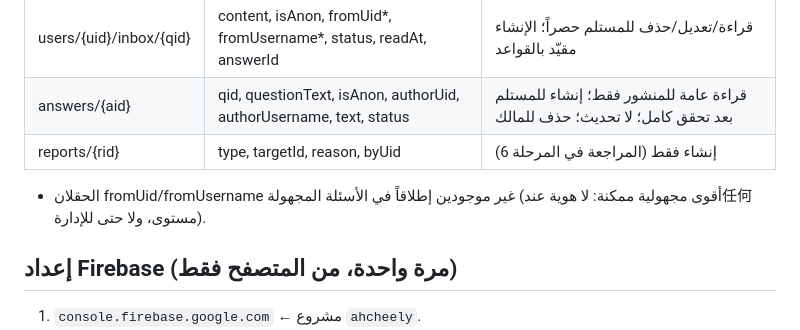
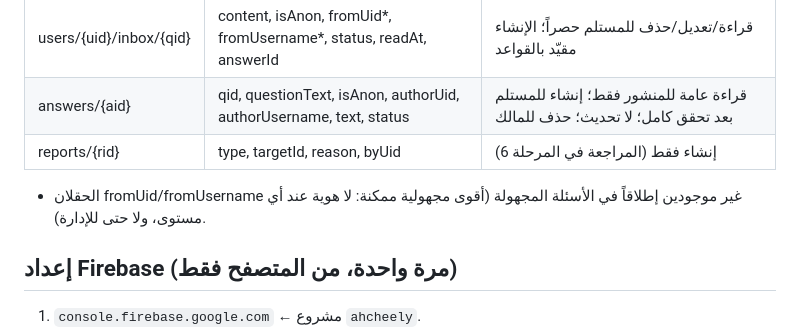
Before and after one commit to WISSAM-AHCHEELY/ahcheely, a Markdown page: README.md, the part around the change. GitHub-like rendering.

Commit message:
إصلاح خطأ مطبعي في README

```diff
--- a/README.md
+++ b/README.md
@@ -51,7 +51,7 @@
 | answers/{aid} | qid, questionText, isAnon, authorUid, authorUsername, text, status | قراءة عامة للمنشور فقط؛ إنشاء للمستلم بعد تحقق كامل؛ لا تحديث؛ حذف للمالك |
 | reports/{rid} | type, targetId, reason, byUid | إنشاء فقط (المراجعة في المرحلة 6) |
 
-* الحقلان fromUid/fromUsername غير موجودين إطلاقاً في الأسئلة المجهولة (أقوى مجهولية ممكنة: لا هوية عند任何 مستوى، ولا حتى للإدارة).
+* الحقلان fromUid/fromUsername غير موجودين إطلاقاً في الأسئلة المجهولة (أقوى مجهولية ممكنة: لا هوية عند أي مستوى، ولا حتى للإدارة).
 
 ## إعداد Firebase (مرة واحدة، من المتصفح فقط)
 1. `console.firebase.google.com` ← مشروع `ahcheely`.
```
